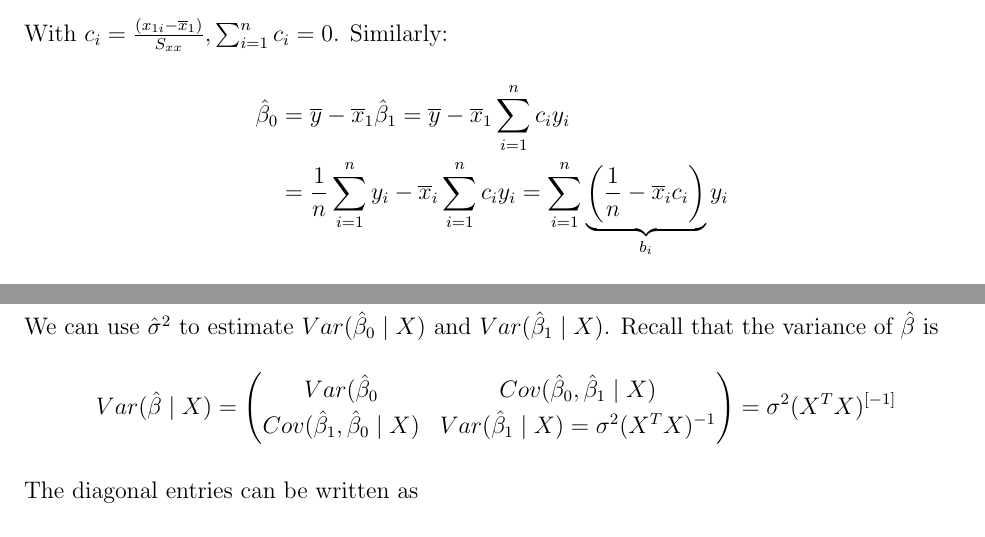
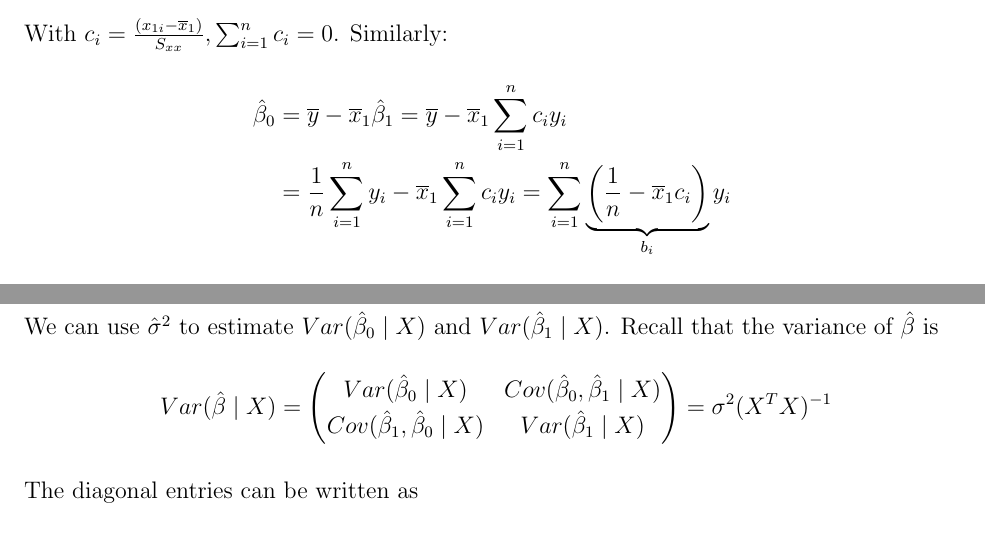
Before and after one commit to julianlore/McGill-Resources, a LaTeX document (MATH423/MATH423.tex): two parts of pages 25 and 37 of 43, joined at a grey line, cut so that both start at the same text. Compiled offline with pdfLaTeX.

Commit message:
Fix some MATH423 typos

```diff
--- a/MATH423/MATH423.tex
+++ b/MATH423/MATH423.tex
@@ -789,7 +789,7 @@ With $c_i = \frac{(x_{1i} - \overline{x}_1)}{S_{xx}}, \sum_{i=1}^n c_i
 = 0$. Similarly:
 \begin{align*}
   \hat{\beta}_0 & = \overline{y} - \overline{x}_1 \hat{\beta}_1 = \overline{y} - \overline{x}_1 \sum_{i=1}^n c_i y_i
-  \\ & = \frac{1}{n} \sum_{i=1}^n y_i - \overline{x}_i \sum_{i=1}^nc_iy_i = \sum_{i=1}^{n} \underbrace{\left(\frac{1}{n} - \overline{x}_i c_i\right)}_{b_i} y_i
+  \\ & = \frac{1}{n} \sum_{i=1}^n y_i - \overline{x}_1 \sum_{i=1}^nc_iy_i = \sum_{i=1}^{n} \underbrace{\left(\frac{1}{n} - \overline{x}_1 c_i\right)}_{b_i} y_i
 \end{align*}
 We find that both \textbf{estimates} are linear combinations of
 $y_i$'s. The corresponding \textbf{estimators} of $\beta_0, \beta_1$
@@ -1195,9 +1194,9 @@ $$H = X(X^TX)^{-1}X^T \text{ ($n \times n$ matrix)}$$
   \begin{align*}
     Var(\hat{\beta} \mid X) & =
                               \begin{pmatrix}
-                                Var(\hat{\beta}_0 & Cov(\hat{\beta}_0, \hat{\beta}_1 \mid X)
-                                \\ Cov(\hat{\beta}_1, \hat{\beta}_0 \mid X) & Var(\hat{\beta}_1 \mid X) = \sigma^ 2(X^TX)^{-1}
-                              \end{pmatrix} = \sigma^2 (X^TX)^{[-1]}
+                                Var(\hat{\beta}_0 \mid X) & Cov(\hat{\beta}_0, \hat{\beta}_1 \mid X)
+                                \\ Cov(\hat{\beta}_1, \hat{\beta}_0 \mid X) & Var(\hat{\beta}_1 \mid X)
+                              \end{pmatrix} = \sigma^2 (X^TX)^{-1}
                                                                               \intertext{The
                                                                               diagonal
                                                                               entries
```
Also changed, not shown: MATH423/MATH423.tex (15 more changed lines).
